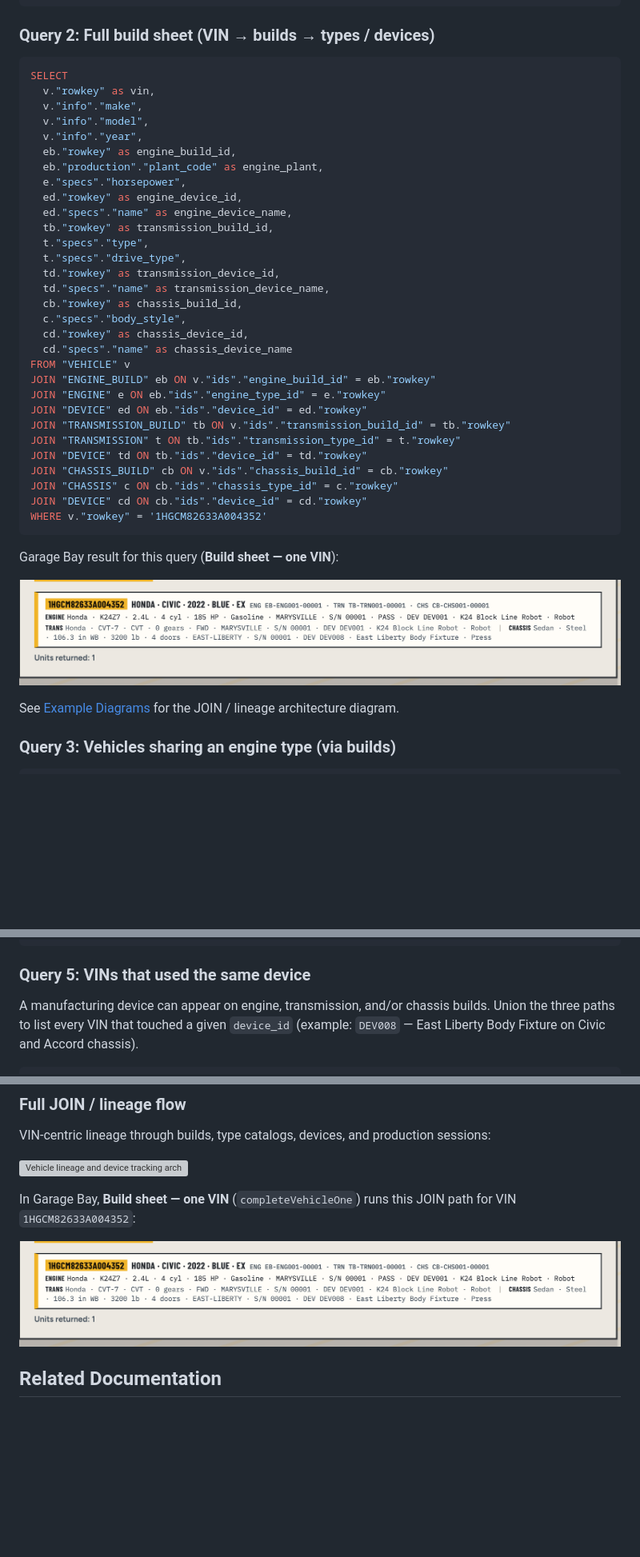
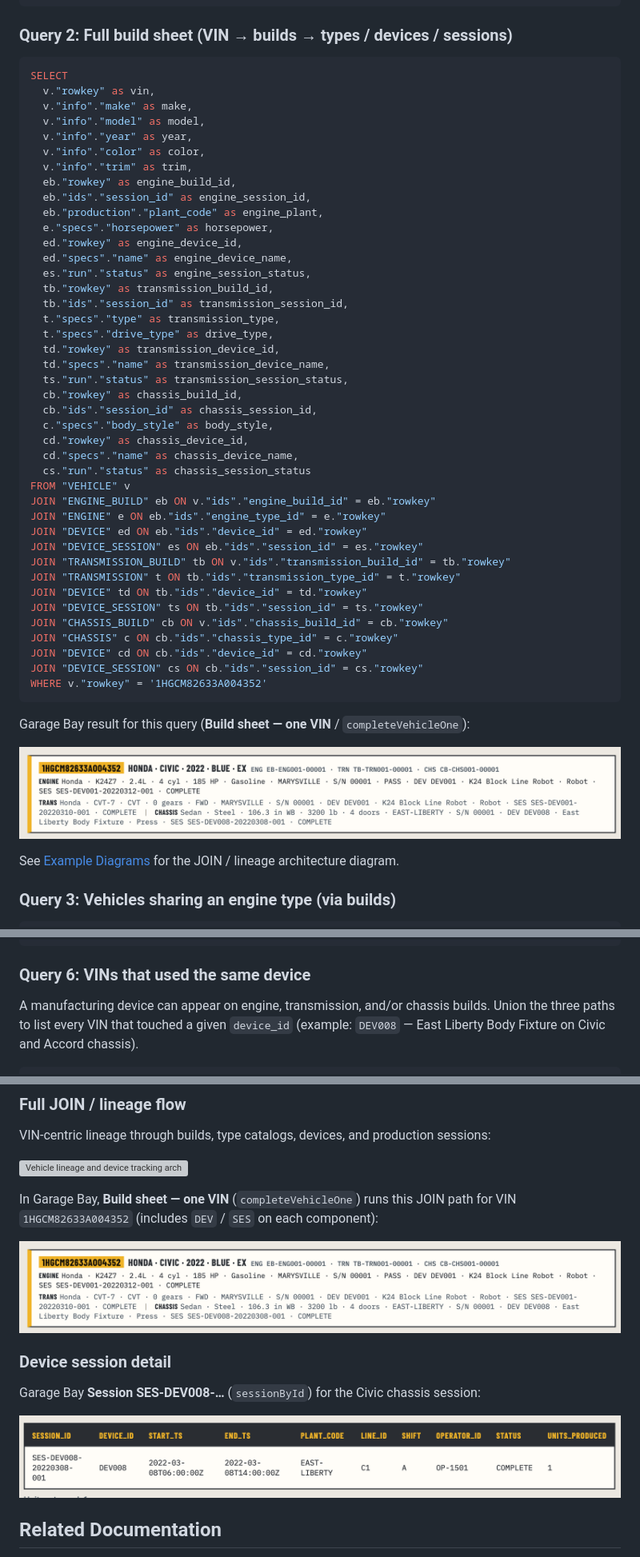
Before and after one commit to BrooksIan/PhoenixDotNet, a Markdown page: use-cases/vehicle360/README.md, 3 parts joined by grey strips. Shown at 80% size. GitHub-like rendering; pictures changed too: images/FullJoinByVIN.png (added), images/FullJoinView.png (deleted), images/SessionID_Info.png (added); blank space fills up the shorter version; grey boxes are pictures that could not be loaded.

Commit message:
update to use case

````diff
--- a/use-cases/vehicle360/README.md
+++ b/use-cases/vehicle360/README.md
@@ -532,44 +532,55 @@ FROM "VEHICLE"
 WHERE "rowkey" = '1HGCM82633A004352'
 ```
 
-### Query 2: Full build sheet (VIN → builds → types / devices)
+### Query 2: Full build sheet (VIN → builds → types / devices / sessions)
 
 ```sql
 SELECT
   v."rowkey" as vin,
-  v."info"."make",
-  v."info"."model",
-  v."info"."year",
+  v."info"."make" as make,
+  v."info"."model" as model,
+  v."info"."year" as year,
+  v."info"."color" as color,
+  v."info"."trim" as trim,
   eb."rowkey" as engine_build_id,
+  eb."ids"."session_id" as engine_session_id,
   eb."production"."plant_code" as engine_plant,
-  e."specs"."horsepower",
+  e."specs"."horsepower" as horsepower,
   ed."rowkey" as engine_device_id,
   ed."specs"."name" as engine_device_name,
+  es."run"."status" as engine_session_status,
   tb."rowkey" as transmission_build_id,
-  t."specs"."type",
-  t."specs"."drive_type",
+  tb."ids"."session_id" as transmission_session_id,
+  t."specs"."type" as transmission_type,
+  t."specs"."drive_type" as drive_type,
   td."rowkey" as transmission_device_id,
   td."specs"."name" as transmission_device_name,
+  ts."run"."status" as transmission_session_status,
   cb."rowkey" as chassis_build_id,
-  c."specs"."body_style",
+  cb."ids"."session_id" as chassis_session_id,
+  c."specs"."body_style" as body_style,
   cd."rowkey" as chassis_device_id,
-  cd."specs"."name" as chassis_device_name
+  cd."specs"."name" as chassis_device_name,
+  cs."run"."status" as chassis_session_status
 FROM "VEHICLE" v
 JOIN "ENGINE_BUILD" eb ON v."ids"."engine_build_id" = eb."rowkey"
 JOIN "ENGINE" e ON eb."ids"."engine_type_id" = e."rowkey"
 JOIN "DEVICE" ed ON eb."ids"."device_id" = ed."rowkey"
+JOIN "DEVICE_SESSION" es ON eb."ids"."session_id" = es."rowkey"
 JOIN "TRANSMISSION_BUILD" tb ON v."ids"."transmission_build_id" = tb."rowkey"
 JOIN "TRANSMISSION" t ON tb."ids"."transmission_type_id" = t."rowkey"
 JOIN "DEVICE" td ON tb."ids"."device_id" = td."rowkey"
+JOIN "DEVICE_SESSION" ts ON tb."ids"."session_id" = ts."rowkey"
 JOIN "CHASSIS_BUILD" cb ON v."ids"."chassis_build_id" = cb."rowkey"
 JOIN "CHASSIS" c ON cb."ids"."chassis_type_id" = c."rowkey"
 JOIN "DEVICE" cd ON cb."ids"."device_id" = cd."rowkey"
+JOIN "DEVICE_SESSION" cs ON cb."ids"."session_id" = cs."rowkey"
 WHERE v."rowkey" = '1HGCM82633A004352'
 ```
 
-Garage Bay result for this query (**Build sheet — one VIN**):
+Garage Bay result for this query (**Build sheet — one VIN** / `completeVehicleOne`):
 
-![Full join view by VIN](../../images/FullJoinView.png)
+![Full join view by VIN](../../images/FullJoinByVIN.png)
 
 See [Example Diagrams](#example-diagrams) for the JOIN / lineage architecture diagram.
 
@@ -612,7 +647,7 @@ JOIN "VEHICLE" v ON v."ids"."chassis_build_id" = cb."rowkey"
 WHERE s."rowkey" = 'SES-DEV008-20220308-001'
 ```
 
-### Query 5: VINs that used the same device
+### Query 6: VINs that used the same device
 
 A manufacturing device can appear on engine, transmission, and/or chassis builds. Union the three paths to list every VIN that touched a given `device_id` (example: `DEV008` — East Liberty Body Fixture on Civic and Accord chassis).
 
@@ -763,9 +798,15 @@ VIN-centric lineage through builds, type catalogs, devices, and production sessi
 
 ![Vehicle lineage and device tracking architecture flow](../../images/vehicle360_fullJoin.png)
 
-In Garage Bay, **Build sheet — one VIN** (`completeVehicleOne`) runs this JOIN path for VIN `1HGCM82633A004352`:
+In Garage Bay, **Build sheet — one VIN** (`completeVehicleOne`) runs this JOIN path for VIN `1HGCM82633A004352` (includes `DEV` / `SES` on each component):
 
-![Full join view by VIN](../../images/FullJoinView.png)
+![Full join view by VIN](../../images/FullJoinByVIN.png)
+
+### Device session detail
+
+Garage Bay **Session SES-DEV008-…** (`sessionById`) for the Civic chassis session:
+
+![Device session SES-DEV008-20220308-001](../../images/SessionID_Info.png)
 
 ## Related Documentation
 
````
Also changed, not shown: other parts of use-cases/vehicle360/README.md (+29 -5 lines), README.md (+7 -3 lines), use-cases/vehicle360/CDP.md (+5 -1 lines), 1 other file.
